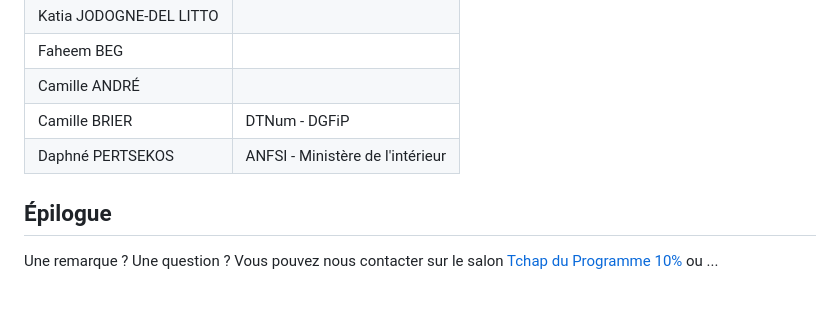
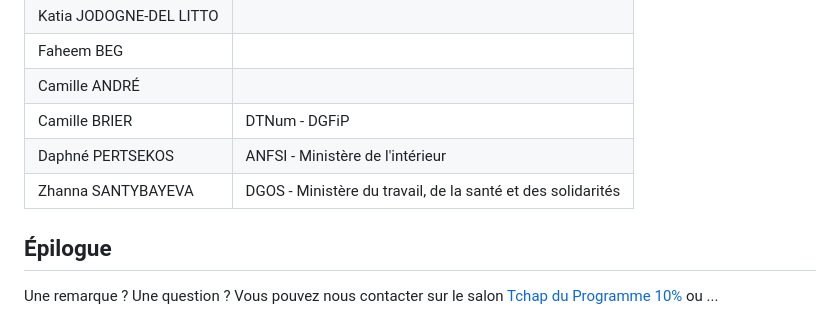
Before and after one commit to etalab/programme10pourcent-kallm, a Markdown page: README.md, the part around the change. Rendered like a GitHub page.

Commit message:
Update README.md
Added self to list

```diff
--- a/README.md
+++ b/README.md
@@ -51,6 +51,7 @@ Il est aujourd'hui difficile de savoir quel LLM est adapté pour son besoin spé
 | Camille ANDRÉ| |
 | Camille BRIER | DTNum - DGFiP |
 | Daphné PERTSEKOS | ANFSI - Ministère de l'intérieur|
+| Zhanna SANTYBAYEVA | DGOS - Ministère du travail, de la santé et des solidarités|
 
  ## Épilogue
 
```
